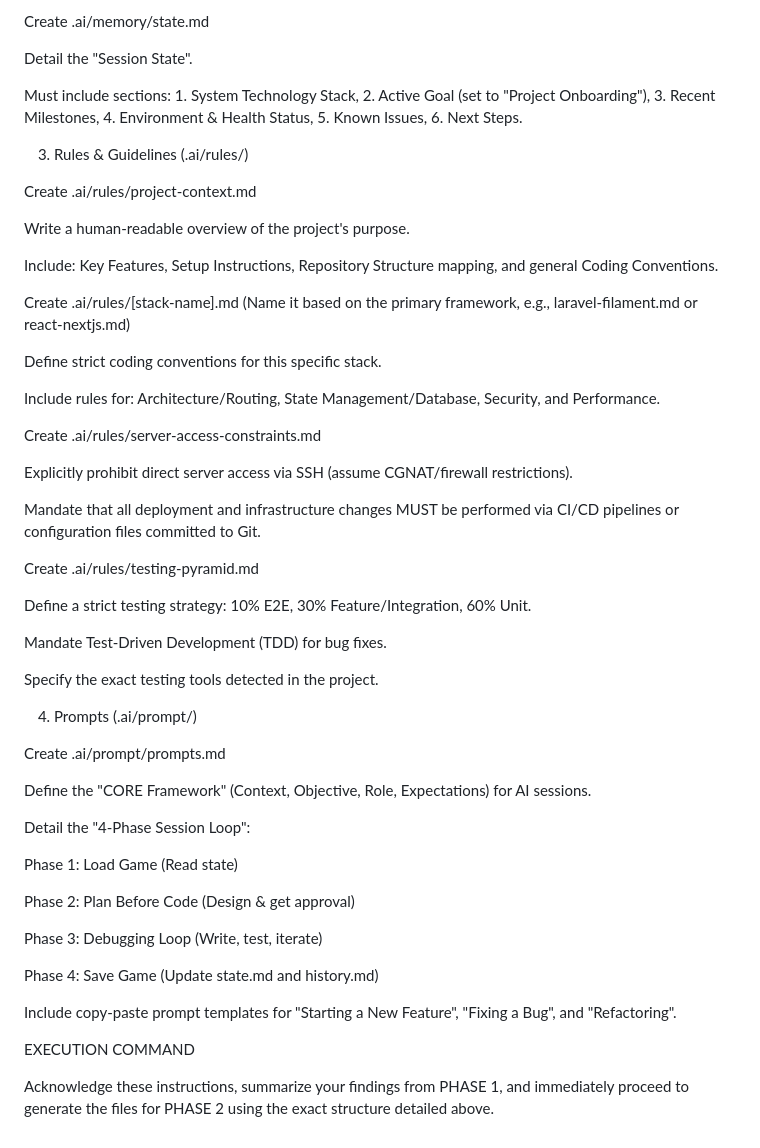
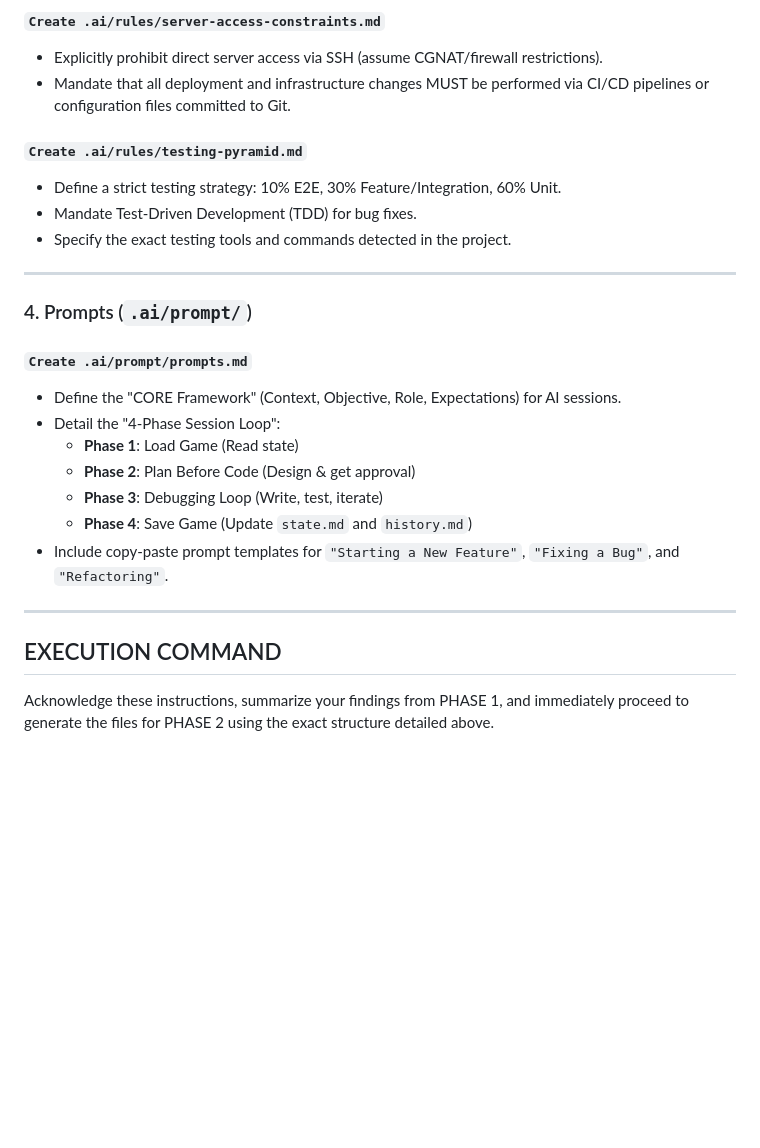
Before and after one commit to Madeena-software/madeena-company-profile, a Markdown page: .ai/prompt/bootstrap-new-repo.md, the part around one of its changes. GitHub-like rendering; blank space fills up the shorter version.

```diff
--- a/.ai/prompt/bootstrap-new-repo.md
+++ b/.ai/prompt/bootstrap-new-repo.md
@@ -44,56 +64,28 @@ Create a machine-readable JSON object with these exact top-level keys: project,
 
-Create .ai/memory/state.md
+#### `Create .ai/rules/server-access-constraints.md`
+* Explicitly prohibit direct server access via SSH (assume CGNAT/firewall restrictions).
+* Mandate that all deployment and infrastructure changes MUST be performed via CI/CD pipelines or configuration files committed to Git.
 
-Detail the "Session State".
+#### `Create .ai/rules/testing-pyramid.md`
+* Define a strict testing strategy: 10% E2E, 30% Feature/Integration, 60% Unit.
+* Mandate Test-Driven Development (TDD) for bug fixes.
+* Specify the exact testing tools and commands detected in the project.
 
-Must include sections: 1. System Technology Stack, 2. Active Goal (set to "Project Onboarding"), 3. Recent Milestones, 4. Environment & Health Status, 5. Known Issues, 6. Next Steps.
+---
 
-3. Rules & Guidelines (.ai/rules/)
+### 4. Prompts (`.ai/prompt/`)
 
-Create .ai/rules/project-context.md
+#### `Create .ai/prompt/prompts.md`
+* Define the "CORE Framework" (Context, Objective, Role, Expectations) for AI sessions.
+* Detail the "4-Phase Session Loop":
+  * **Phase 1**: Load Game (Read state)
+  * **Phase 2**: Plan Before Code (Design & get approval)
+  * **Phase 3**: Debugging Loop (Write, test, iterate)
+  * **Phase 4**: Save Game (Update `state.md` and `history.md`)
+* Include copy-paste prompt templates for `"Starting a New Feature"`, `"Fixing a Bug"`, and `"Refactoring"`.
 
-Write a human-readable overview of the project's purpose.
+---
 
-Include: Key Features, Setup Instructions, Repository Structure mapping, and general Coding Conventions.
-
-Create .ai/rules/[stack-name].md (Name it based on the primary framework, e.g., laravel-filament.md or react-nextjs.md)
-
-Define strict coding conventions for this specific stack.
-
-Include rules for: Architecture/Routing, State Management/Database, Security, and Performance.
-
-Create .ai/rules/server-access-constraints.md
-
-Explicitly prohibit direct server access via SSH (assume CGNAT/firewall restrictions).
-
-Mandate that all deployment and infrastructure changes MUST be performed via CI/CD pipelines or configuration files committed to Git.
-
-Create .ai/rules/testing-pyramid.md
-
-Define a strict testing strategy: 10% E2E, 30% Feature/Integration, 60% Unit.
-
-Mandate Test-Driven Development (TDD) for bug fixes.
-
-Specify the exact testing tools detected in the project.
-
-4. Prompts (.ai/prompt/)
-
-Create .ai/prompt/prompts.md
-
-Define the "CORE Framework" (Context, Objective, Role, Expectations) for AI sessions.
-
-Detail the "4-Phase Session Loop":
-
-Phase 1: Load Game (Read state)
-
-Phase 2: Plan Before Code (Design & get approval)
-
-Phase 3: Debugging Loop (Write, test, iterate)
-
-Phase 4: Save Game (Update state.md and history.md)
-
-Include copy-paste prompt templates for "Starting a New Feature", "Fixing a Bug", and "Refactoring".
-
-EXECUTION COMMAND
+## EXECUTION COMMAND
 
 Acknowledge these instructions, summarize your findings from PHASE 1, and immediately proceed to generate the files for PHASE 2 using the exact structure detailed above.
```
Also changed, not shown: other parts of .ai/prompt/bootstrap-new-repo.md (+43 -23 lines).
